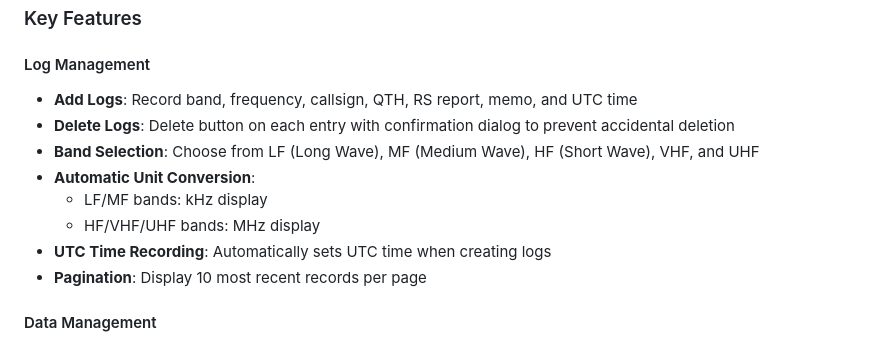
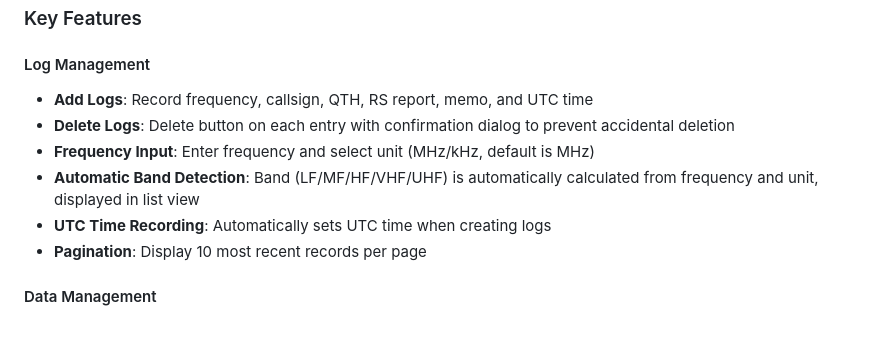
Before and after one commit to nelforzo/nelforzo.github.io, a Markdown page: radio-memo/README.md, the part around the change printed below. GitHub-like rendering.

```diff
--- a/radio-memo/README.md
+++ b/radio-memo/README.md
@@ -119,12 +118,10 @@ Radio Memo is an offline-capable web application for recording and managing radi
 ### Key Features
 
 #### Log Management
-- **Add Logs**: Record band, frequency, callsign, QTH, RS report, memo, and UTC time
+- **Add Logs**: Record frequency, callsign, QTH, RS report, memo, and UTC time
 - **Delete Logs**: Delete button on each entry with confirmation dialog to prevent accidental deletion
-- **Band Selection**: Choose from LF (Long Wave), MF (Medium Wave), HF (Short Wave), VHF, and UHF
-- **Automatic Unit Conversion**:
-  - LF/MF bands: kHz display
-  - HF/VHF/UHF bands: MHz display
+- **Frequency Input**: Enter frequency and select unit (MHz/kHz, default is MHz)
+- **Automatic Band Detection**: Band (LF/MF/HF/VHF/UHF) is automatically calculated from frequency and unit, displayed in list view
 - **UTC Time Recording**: Automatically sets UTC time when creating logs
 - **Pagination**: Display 10 most recent records per page
 
```
Also changed, not shown: other parts of radio-memo/README.md (+20 -20 lines).
